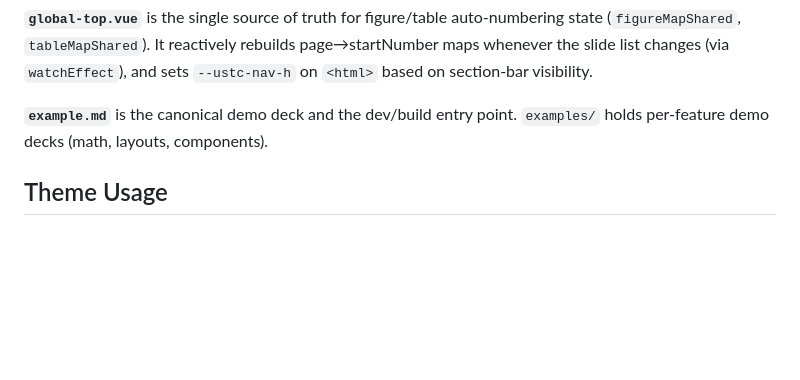
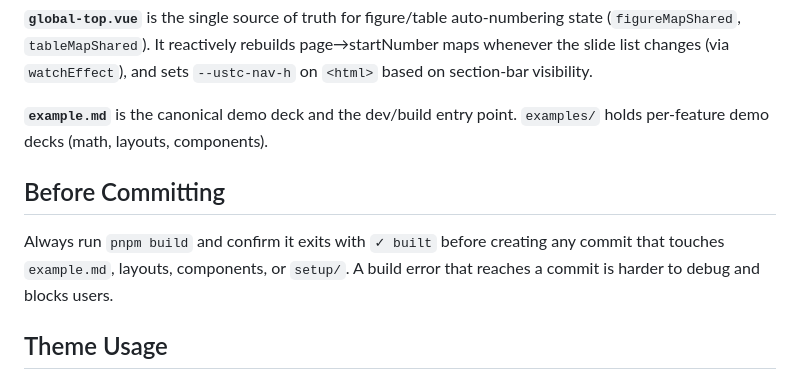
Before and after one commit to luocfprime/slidev-theme-ustc, a Markdown page: CLAUDE.md, the part around the change. Rendered like a GitHub page; blank space fills up the shorter version.

```diff
--- a/CLAUDE.md
+++ b/CLAUDE.md
@@ -34,6 +34,10 @@ This is a Slidev theme package (`@luocfprime/slidev-theme-ustc`). The published
 
 **`example.md`** is the canonical demo deck and the dev/build entry point. `examples/` holds per-feature demo decks (math, layouts, components).
 
+## Before Committing
+
+Always run `pnpm build` and confirm it exits with `✓ built` before creating any commit that touches `example.md`, layouts, components, or `setup/`. A build error that reaches a commit is harder to debug and blocks users.
+
 ## Theme Usage
 
 `example.md` references the theme as `theme: ./`. CSS variables and frontmatter options are documented in `docs/configuration.md`.
```
Also changed, not shown: 1 other file.
